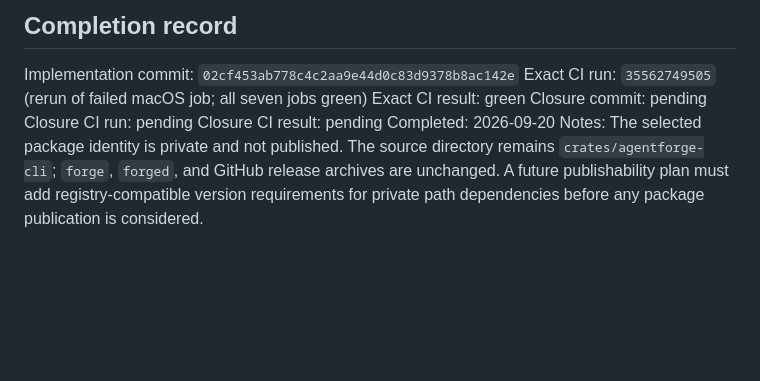
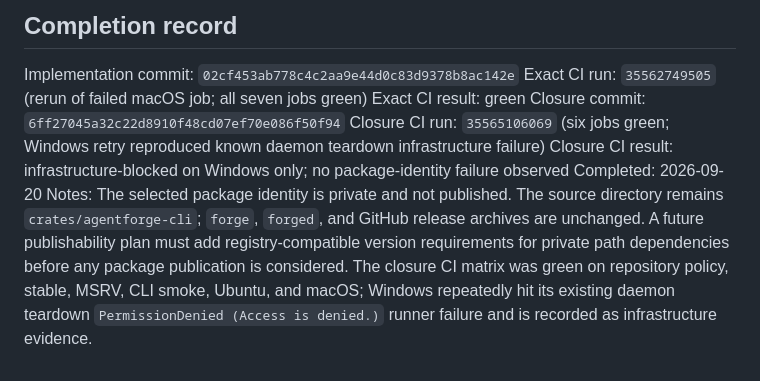
Before and after one commit to cybercore-tech/agentforge, a Markdown page: .plans/P2-M020-agentforge-platform-package-identity.plan.md, the part around the change. Rendered like a GitHub page; blank space fills up the shorter version.

Commit message:
docs(distribution): record P2-M020 closure evidence

```diff
--- a/.plans/P2-M020-agentforge-platform-package-identity.plan.md
+++ b/.plans/P2-M020-agentforge-platform-package-identity.plan.md
@@ -97,15 +97,17 @@ Exact CI run:
 Exact CI result:
 green
 Closure commit:
-pending
+`6ff27045a32c22d8910f48cd07ef70e086f50f94`
 Closure CI run:
-pending
+`35565106069` (six jobs green; Windows retry reproduced known daemon teardown infrastructure failure)
 Closure CI result:
-pending
+infrastructure-blocked on Windows only; no package-identity failure observed
 Completed:
 2026-09-20
 Notes:
 The selected package identity is private and not published. The source directory remains
 `crates/agentforge-cli`; `forge`, `forged`, and GitHub release archives are unchanged. A future
 publishability plan must add registry-compatible version requirements for private path dependencies
-before any package publication is considered.
+before any package publication is considered. The closure CI matrix was green on repository policy,
+stable, MSRV, CLI smoke, Ubuntu, and macOS; Windows repeatedly hit its existing daemon teardown
+`PermissionDenied (Access is denied.)` runner failure and is recorded as infrastructure evidence.
```
Also changed, not shown: AGENT_HANDOFF.md (+3 -0 lines), PROJECT_STATE.md (+4 -0 lines).
